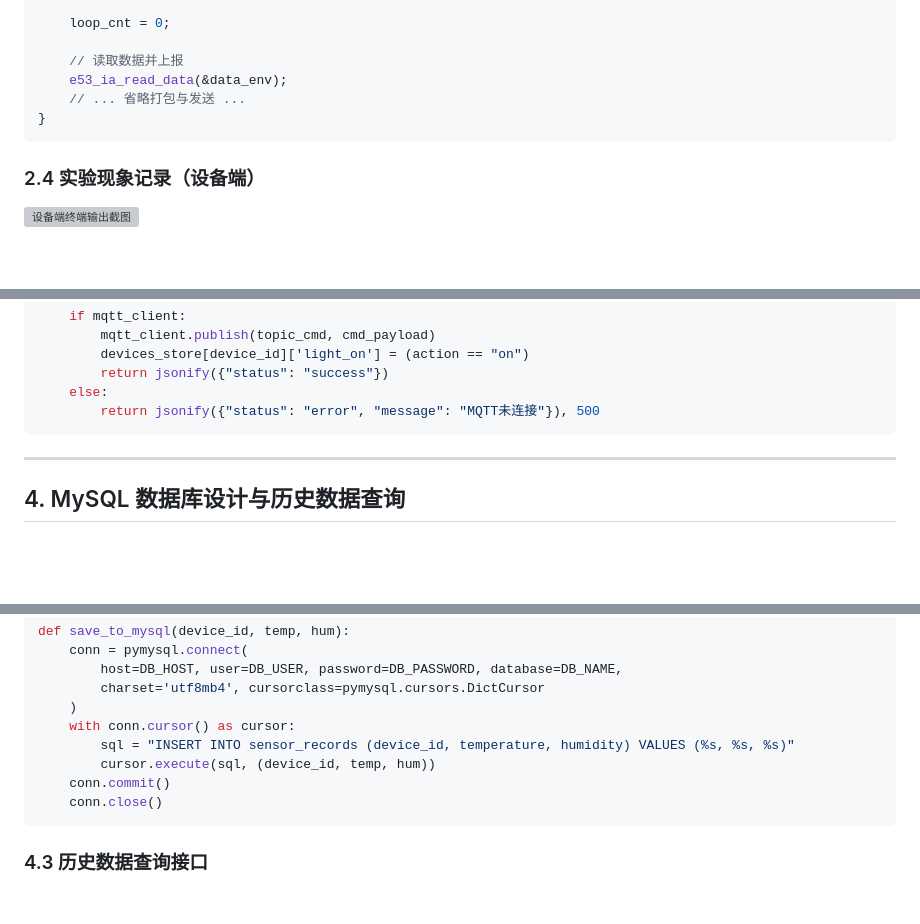
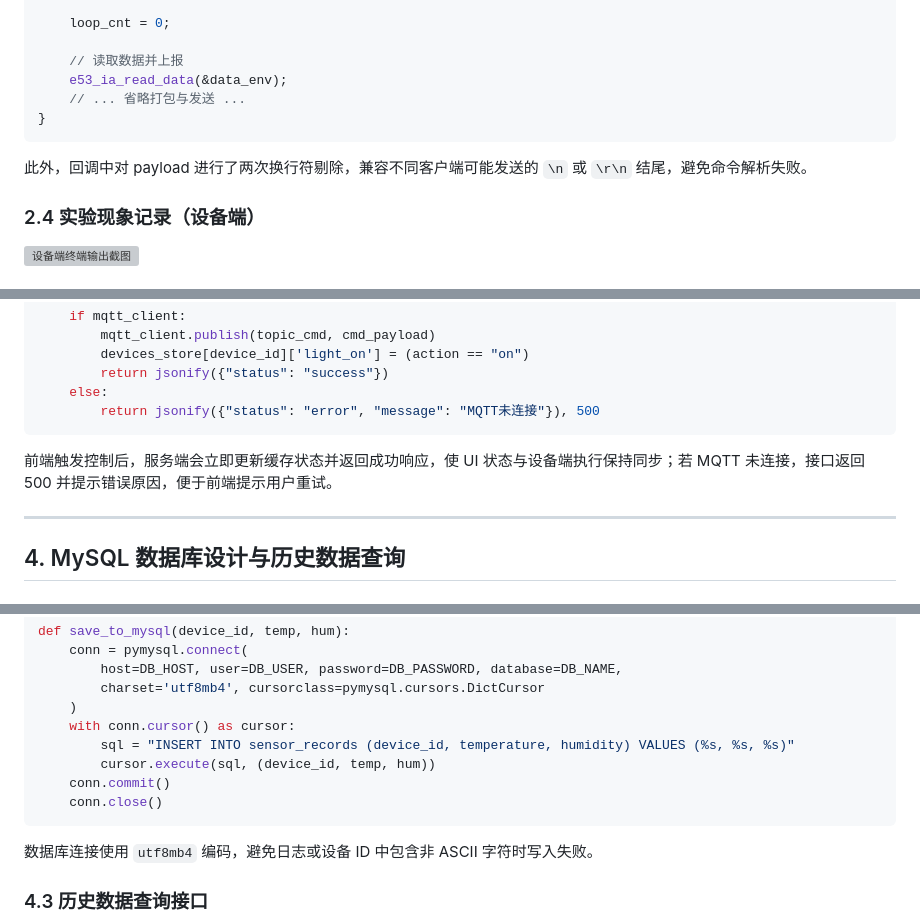
Before and after one commit to xuanliqing/xiao_ling_pai, a Markdown page: 我的实验报告.md, 3 parts joined by grey strips. GitHub-like rendering; blank space fills up the shorter version; grey boxes are pictures that could not be loaded.

````diff
--- a/我的实验报告.md
+++ b/我的实验报告.md
@@ -148,6 +152,8 @@ while (1)
 }
 ```
 
+此外，回调中对 payload 进行了两次换行符剔除，兼容不同客户端可能发送的 `\n` 或 `\r\n` 结尾，避免命令解析失败。
+
 ### 2.4 实验现象记录（设备端）
 
 ![设备端终端输出截图](image-1.png)
@@ -243,6 +263,8 @@ def control_device():
     else:
         return jsonify({"status": "error", "message": "MQTT未连接"}), 500
 ```
+
+前端触发控制后，服务端会立即更新缓存状态并返回成功响应，使 UI 状态与设备端执行保持同步；若 MQTT 未连接，接口返回 500 并提示错误原因，便于前端提示用户重试。
 
 ---
 
@@ -281,6 +303,8 @@ def save_to_mysql(device_id, temp, hum):
     conn.close()
 ```
 
+数据库连接使用 `utf8mb4` 编码，避免日志或设备 ID 中包含非 ASCII 字符时写入失败。
+
 ### 4.3 历史数据查询接口
 服务端提供 `/api/history` 接口，接收 `device_id` 与日期参数。SQL 使用 `DATE(created_at)` 过滤当日数据，并用 `DATE_FORMAT` 输出时间字符串，最终返回 `times` 和 `temps` 数组供 ECharts 绘图。
 
````
Also changed, not shown: other parts of 我的实验报告.md (+23 -0 lines).
